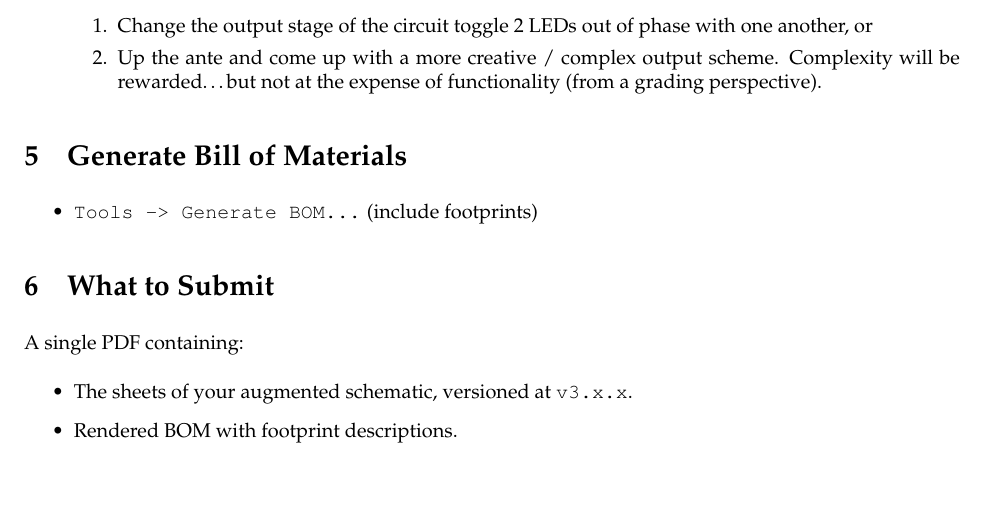
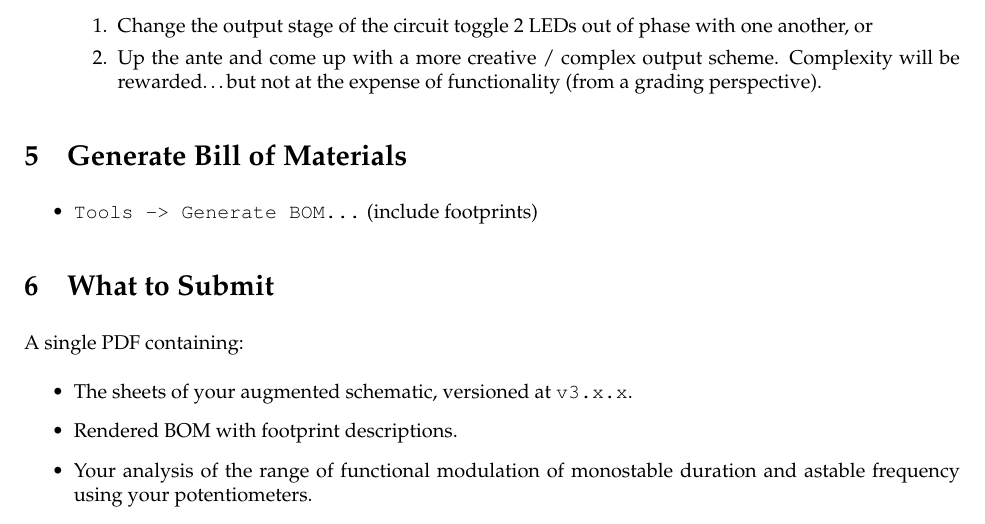
Before and after one commit to mlp6/MedTech-Prototyping-Skills, a LaTeX document (labs/05-Prep-Schematic-4-PCB/Prototyping-S23-05-Lab-Prep-Schematic-4-PCB.tex): part of page 3 of 3, cut so that both start at the same text, the shorter picture padded with empty space. Compiled offline with pdfLaTeX.

Commit message:
add analysis item to submit

```diff
--- a/labs/05-Prep-Schematic-4-PCB/Prototyping-S23-05-Lab-Prep-Schematic-4-PCB.tex
+++ b/labs/05-Prep-Schematic-4-PCB/Prototyping-S23-05-Lab-Prep-Schematic-4-PCB.tex
@@ -88,6 +88,8 @@ A single PDF containing:
 \begin{itemize}
     \item The sheets of your augmented schematic, versioned at \texttt{v3.x.x}.
     \item Rendered BOM with footprint descriptions.
+    \item Your analysis of the range of functional modulation of monostable
+        duration and astable frequency using your potentiometers.
 \end{itemize}
 
 \end{document}
```
